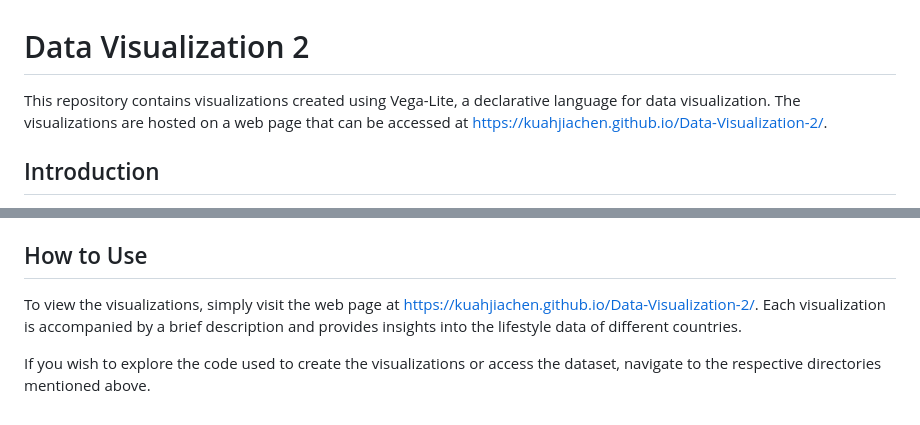
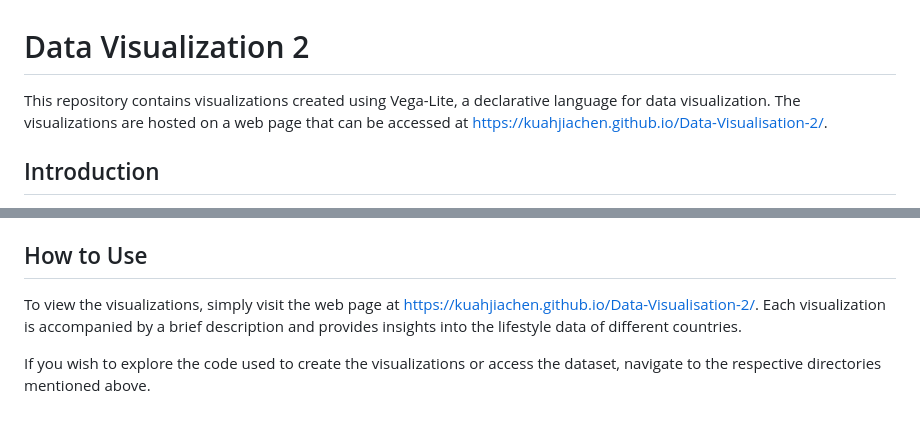
Before and after one commit to KuahJiaChen/Data-Visualisation-2, a Markdown page: README.md, 2 parts joined by grey strips. Drawn GitHub-style.

```diff
--- a/README.md
+++ b/README.md
@@ -1,6 +1,6 @@
 # Data Visualization 2
 
-This repository contains visualizations created using Vega-Lite, a declarative language for data visualization. The visualizations are hosted on a web page that can be accessed at [https://kuahjiachen.github.io/Data-Visualization-2/](https://kuahjiachen.github.io/Data-Visualization-2/).
+This repository contains visualizations created using Vega-Lite, a declarative language for data visualization. The visualizations are hosted on a web page that can be accessed at [https://kuahjiachen.github.io/Data-Visualisation-2/](https://kuahjiachen.github.io/Data-Visualisation-2/).
 
 ## Introduction
 
@@ -36,6 +36,6 @@ The repository is organized as follows:
 
 ## How to Use
 
-To view the visualizations, simply visit the web page at [https://kuahjiachen.github.io/Data-Visualization-2/](https://kuahjiachen.github.io/Data-Visualization-2/). Each visualization is accompanied by a brief description and provides insights into the lifestyle data of different countries.
+To view the visualizations, simply visit the web page at [https://kuahjiachen.github.io/Data-Visualisation-2/](https://kuahjiachen.github.io/Data-Visualisation-2/). Each visualization is accompanied by a brief description and provides insights into the lifestyle data of different countries.
 
 If you wish to explore the code used to create the visualizations or access the dataset, navigate to the respective directories mentioned above.
```
